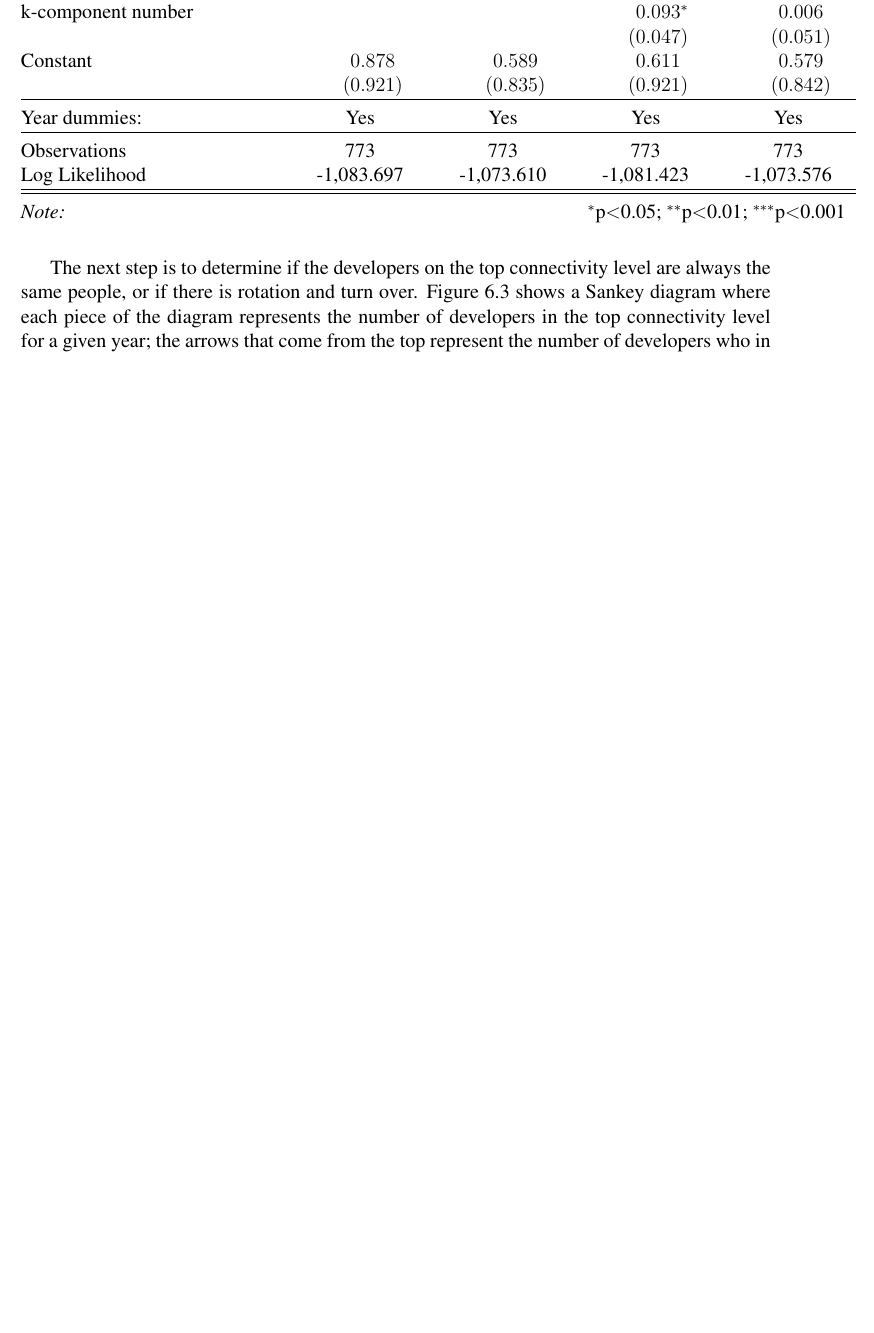
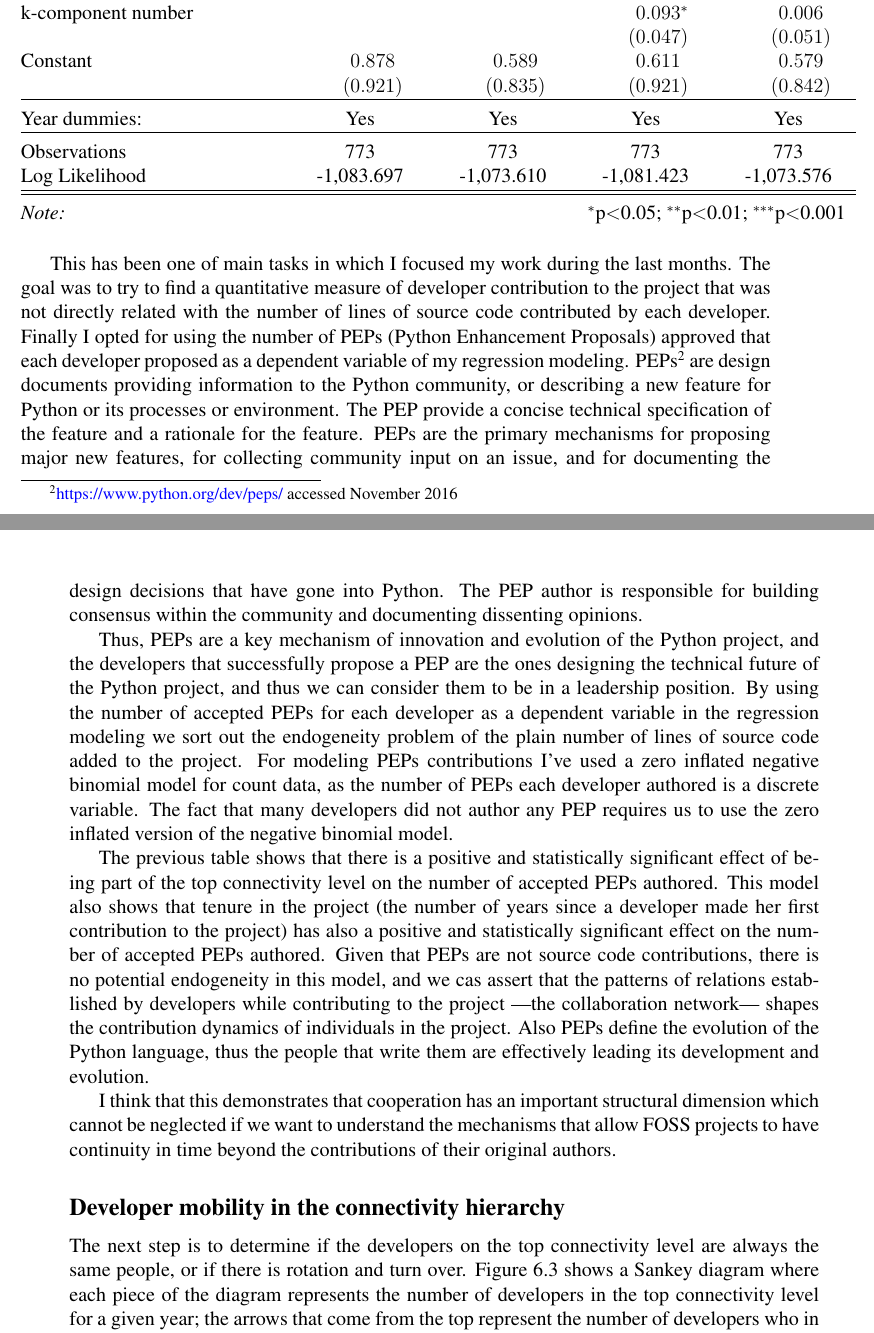
Before and after one commit to jtorrents/thesis, a LaTeX thesis (thesis.tex, which reads chapters/chapter_connectivity_hierarchies_and_contributions.tex): part of page 92 of 138 before the commit and two parts of pages 92 and 93 of 138 after it, the two joined at a grey line, cut so that both start at the same text, the shorter picture padded with empty space. Compiled offline with pdfLaTeX.

Commit message:
Add text analyzing the zero inflated NB model for accpeted PEPs.

```diff
--- a/chapters/chapter_connectivity_hierarchies_and_contributions.tex
+++ b/chapters/chapter_connectivity_hierarchies_and_contributions.tex
@@ -136,9 +136,17 @@ This regression modeling of Python contributions by connectivity level complemen
 
 However the fixed effects panel regression also has a potential problem of endogenity as the cooperation network form which we computed the connectivity hierarchy is based on individual contributions and this was our dependent variable in both this model and the negative binomial model we explored before for the case of the Debian project.
 
-
 \input{tables/table_zinfl_peps.tex}
 
+This has been one of main tasks in which I focused my work during the last months. The goal was to try to find a quantitative measure of developer contribution to the project that was not directly related with the number of lines of source code contributed by each developer. Finally I opted for using the number of PEPs (Python Enhancement Proposals) approved that each developer proposed as a dependent variable of my regression modeling. PEPs\footnote{\href{https://www.python.org/dev/peps/}{https://www.python.org/dev/peps/} accessed November 2016} are design documents providing information to the Python community, or describing a new feature for Python or its processes or environment. The PEP provide a concise technical specification of the feature and a rationale for the feature. PEPs are the primary mechanisms for proposing major new features, for collecting community input on an issue, and for documenting the design decisions that have gone into Python. The PEP author is responsible for building consensus within the community and documenting dissenting opinions.
+
+Thus, PEPs are a key mechanism of innovation and evolution of the Python project, and the developers that successfully propose a PEP are the ones designing the technical future of the Python project, and thus we can consider them to be in a leadership position. By using the number of accepted PEPs for each developer as a dependent variable in the regression modeling we sort out the endogeneity problem of the plain number of lines of source code added to the project. For modeling PEPs contributions I've used a zero inflated negative binomial model for count data, as the number of PEPs each developer authored is a discrete variable. The fact that many developers did not author any PEP requires us to use the zero inflated version of the negative binomial model.
+
+The previous table shows that there is a positive and statistically significant effect of being part of the top connectivity level on the number of accepted PEPs authored. This model also shows that tenure in the project (the number of years since a developer made her first contribution to the project) has also a positive and statistically significant effect on the number of accepted PEPs authored. Given that PEPs are not source code contributions, there is no potential endogeneity in this model, and we cas assert that the patterns of relations established by developers while contributing to the project ---the collaboration network--- shapes the contribution dynamics of individuals in the project. Also PEPs define the evolution of the Python language, thus the people that write them are effectively leading its development and evolution.
+
+I think that this demonstrates that cooperation has an important structural dimension which cannot be neglected if we want to understand the mechanisms that allow FOSS projects to have continuity in time beyond the contributions of their original authors.
+
+\subsection{Developer mobility in the connectivity hierarchy}
 
 The next step is to determine if the developers on the top connectivity level are always the same people, or if there is rotation and turn over. Figure \ref{fig:sankey} shows a Sankey diagram where each piece of the diagram represents the number of developers in the top connectivity level for a given year; the arrows that come from the top represent the number of developers who in year $y - 1$ were not at the top connectivity level but are in the top level at year $y$, the arrows on the bottom represent the number of developers that are in the top connectivity level at year $y$ but not anymore in year $y + 1$. The horizontal arrow represents the number of developers that at year $y$ are in the top connectivity level, and continue to be there at year $y + 1$.
 
```
